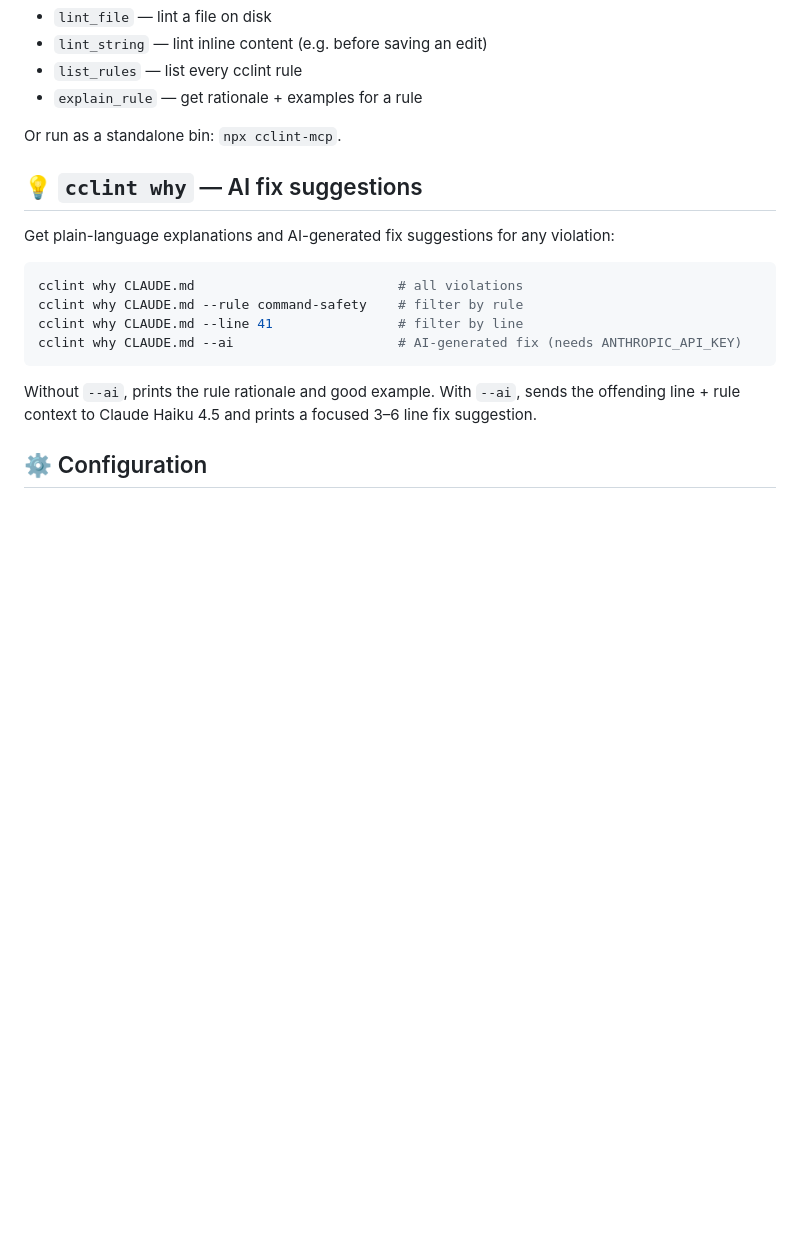
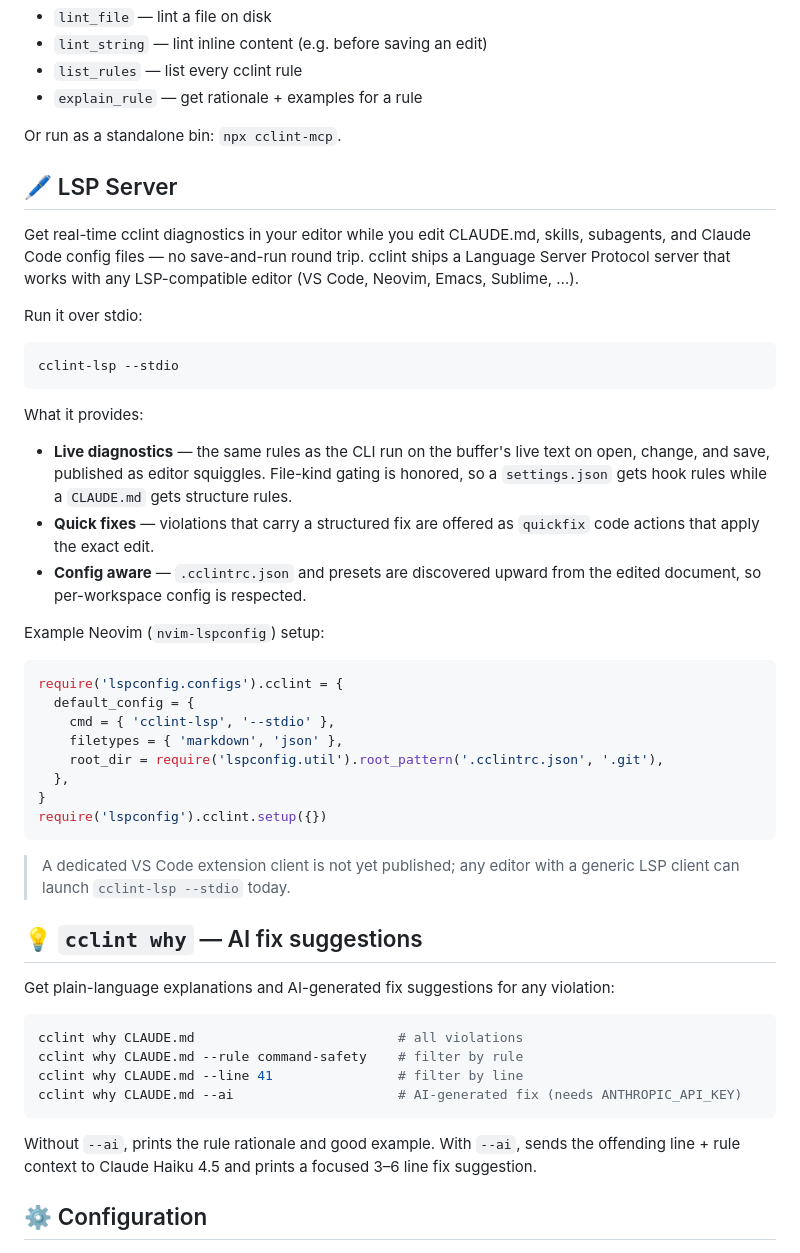
Before and after one commit to felixgeelhaar/cclint, a Markdown page: README.md, the part around the change. GitHub-like rendering; blank space fills up the shorter version.

````diff
--- a/README.md
+++ b/README.md
@@ -339,6 +339,37 @@ Tools exposed:
 - `explain_rule` — get rationale + examples for a rule
 
 Or run as a standalone bin: `npx cclint-mcp`.
+
+## 🖊️ LSP Server
+
+Get real-time cclint diagnostics in your editor while you edit CLAUDE.md, skills, subagents, and Claude Code config files — no save-and-run round trip. cclint ships a Language Server Protocol server that works with any LSP-compatible editor (VS Code, Neovim, Emacs, Sublime, …).
+
+Run it over stdio:
+
+```bash
+cclint-lsp --stdio
+```
+
+What it provides:
+
+- **Live diagnostics** — the same rules as the CLI run on the buffer's live text on open, change, and save, published as editor squiggles. File-kind gating is honored, so a `settings.json` gets hook rules while a `CLAUDE.md` gets structure rules.
+- **Quick fixes** — violations that carry a structured fix are offered as `quickfix` code actions that apply the exact edit.
+- **Config aware** — `.cclintrc.json` and presets are discovered upward from the edited document, so per-workspace config is respected.
+
+Example Neovim (`nvim-lspconfig`) setup:
+
+```lua
+require('lspconfig.configs').cclint = {
+  default_config = {
+    cmd = { 'cclint-lsp', '--stdio' },
+    filetypes = { 'markdown', 'json' },
+    root_dir = require('lspconfig.util').root_pattern('.cclintrc.json', '.git'),
+  },
+}
+require('lspconfig').cclint.setup({})
+```
+
+> A dedicated VS Code extension client is not yet published; any editor with a generic LSP client can launch `cclint-lsp --stdio` today.
 
 ## 💡 `cclint why` — AI fix suggestions
 
````
Also changed, not shown: docs/adr/008-v0.8.0-lsp-integration.md (+34 -1 lines).
